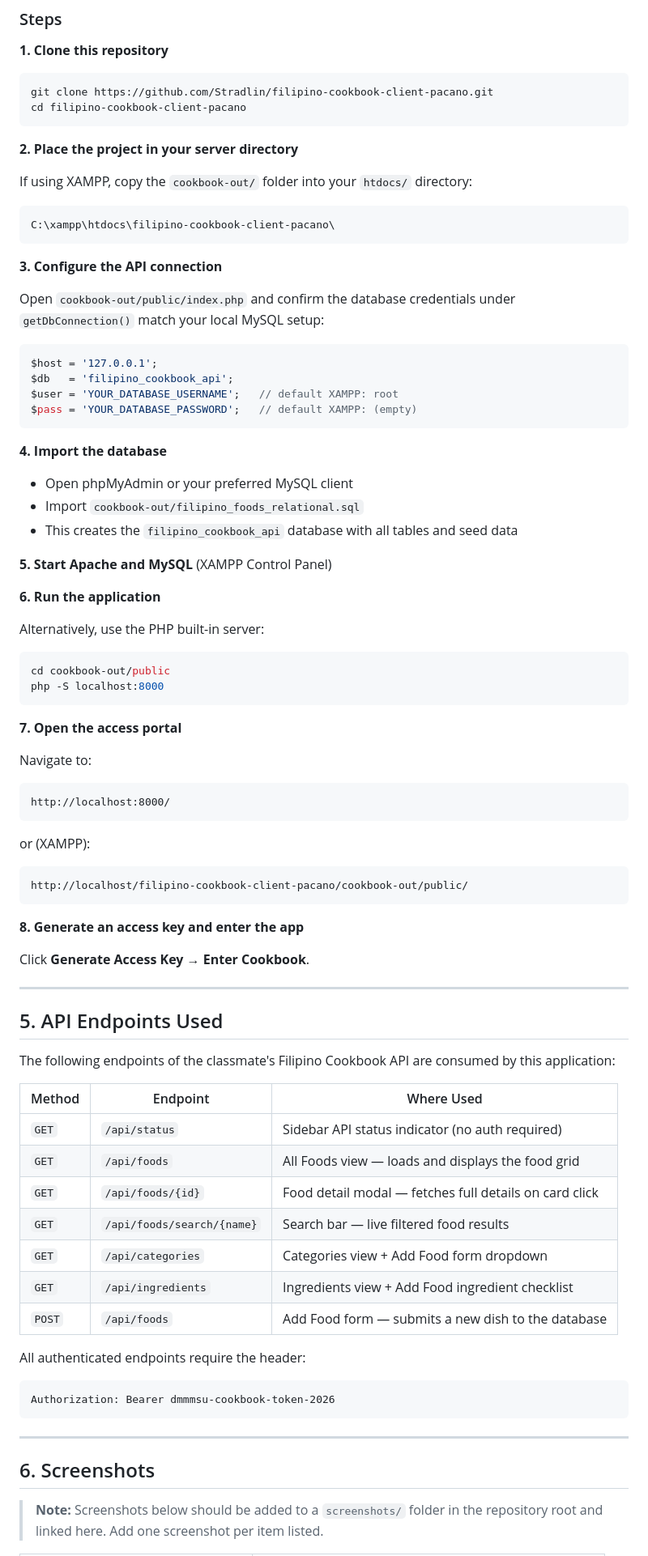
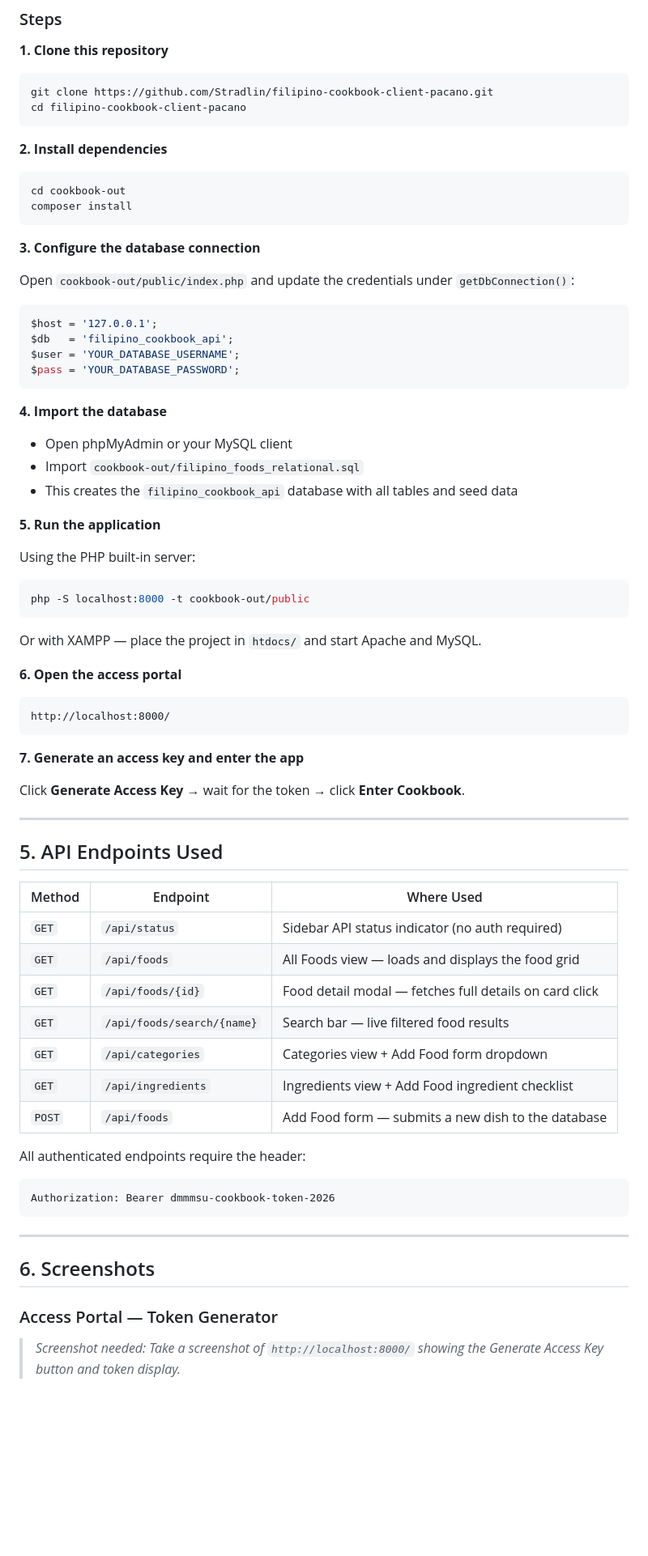
Before and after one commit to exilleon/filipino-cookbook-client-rillera, a Markdown page: cookbook-out/public/README.md, the part around one of its changes. Shown at 81% size. Drawn GitHub-style; blank space fills up the shorter version.

Commit message:
Update README with screenshots

````diff
--- a/cookbook-out/public/README.md
+++ b/cookbook-out/public/README.md
@@ -63,75 +63,63 @@ git clone https://github.com/Stradlin/filipino-cookbook-client-pacano.git
 cd filipino-cookbook-client-pacano
 ```
 
-**2. Place the project in your server directory**
+**2. Install dependencies**
 
-If using XAMPP, copy the `cookbook-out/` folder into your `htdocs/` directory:
-
-```
-C:\xampp\htdocs\filipino-cookbook-client-pacano\
+```bash
+cd cookbook-out
+composer install
 ```
 
-**3. Configure the API connection**
+**3. Configure the database connection**
 
-Open `cookbook-out/public/index.php` and confirm the database credentials under `getDbConnection()` match your local MySQL setup:
+Open `cookbook-out/public/index.php` and update the credentials under `getDbConnection()`:
 
 ```php
 $host = '127.0.0.1';
 $db   = 'filipino_cookbook_api';
-$user = 'YOUR_DATABASE_USERNAME';   // default XAMPP: root
-$pass = 'YOUR_DATABASE_PASSWORD';   // default XAMPP: (empty)
+$user = 'YOUR_DATABASE_USERNAME';
+$pass = 'YOUR_DATABASE_PASSWORD';
 ```
 
 **4. Import the database**
 
-- Open phpMyAdmin or your preferred MySQL client
+- Open phpMyAdmin or your MySQL client
 - Import `cookbook-out/filipino_foods_relational.sql`
 - This creates the `filipino_cookbook_api` database with all tables and seed data
 
-**5. Start Apache and MySQL** (XAMPP Control Panel)
+**5. Run the application**
 
-**6. Run the application**
-
-Alternatively, use the PHP built-in server:
+Using the PHP built-in server:
 
 ```bash
-cd cookbook-out/public
-php -S localhost:8000
+php -S localhost:8000 -t cookbook-out/public
 ```
 
-**7. Open the access portal**
+Or with XAMPP — place the project in `htdocs/` and start Apache and MySQL.
 
-Navigate to:
+**6. Open the access portal**
 
 ```
 http://localhost:8000/
 ```
 
-or (XAMPP):
+**7. Generate an access key and enter the app**
 
-```
-http://localhost/filipino-cookbook-client-pacano/cookbook-out/public/
-```
-
-**8. Generate an access key and enter the app**
-
-Click **Generate Access Key** → **Enter Cookbook**.
+Click **Generate Access Key** → wait for the token → click **Enter Cookbook**.
 
 ---
 
 ## 5. API Endpoints Used
 
-The following endpoints of the classmate's Filipino Cookbook API are consumed by this application:
-
-| Method | Endpoint                   | Where Used                                             |
-| ------ | -------------------------- | ------------------------------------------------------ |
-| `GET`  | `/api/status`              | Sidebar API status indicator (no auth required)        |
-| `GET`  | `/api/foods`               | All Foods view — loads and displays the food grid      |
-| `GET`  | `/api/foods/{id}`          | Food detail modal — fetches full details on card click |
-| `GET`  | `/api/foods/search/{name}` | Search bar — live filtered food results                |
-| `GET`  | `/api/categories`          | Categories view + Add Food form dropdown               |
-| `GET`  | `/api/ingredients`         | Ingredients view + Add Food ingredient checklist       |
-| `POST` | `/api/foods`               | Add Food form — submits a new dish to the database     |
+| Method | Endpoint | Where Used |
+|---|---|---|
+| `GET` | `/api/status` | Sidebar API status indicator (no auth required) |
+| `GET` | `/api/foods` | All Foods view — loads and displays the food grid |
+| `GET` | `/api/foods/{id}` | Food detail modal — fetches full details on card click |
+| `GET` | `/api/foods/search/{name}` | Search bar — live filtered food results |
+| `GET` | `/api/categories` | Categories view + Add Food form dropdown |
+| `GET` | `/api/ingredients` | Ingredients view + Add Food ingredient checklist |
+| `POST` | `/api/foods` | Add Food form — submits a new dish to the database |
 
 All authenticated endpoints require the header:
 
@@ -143,5 +131,6 @@ Authorization: Bearer dmmmsu-cookbook-token-2026
 
 ## 6. Screenshots
 
-> **Note:** Screenshots below should be added to a `screenshots/` folder in the repository root and linked here. Add one screenshot per item listed.
+### Access Portal — Token Generator
+> *Screenshot needed: Take a screenshot of `http://localhost:8000/` showing the Generate Access Key button and token display.*
 
````
Also changed, not shown: other parts of cookbook-out/public/README.md (+71 -37 lines).
